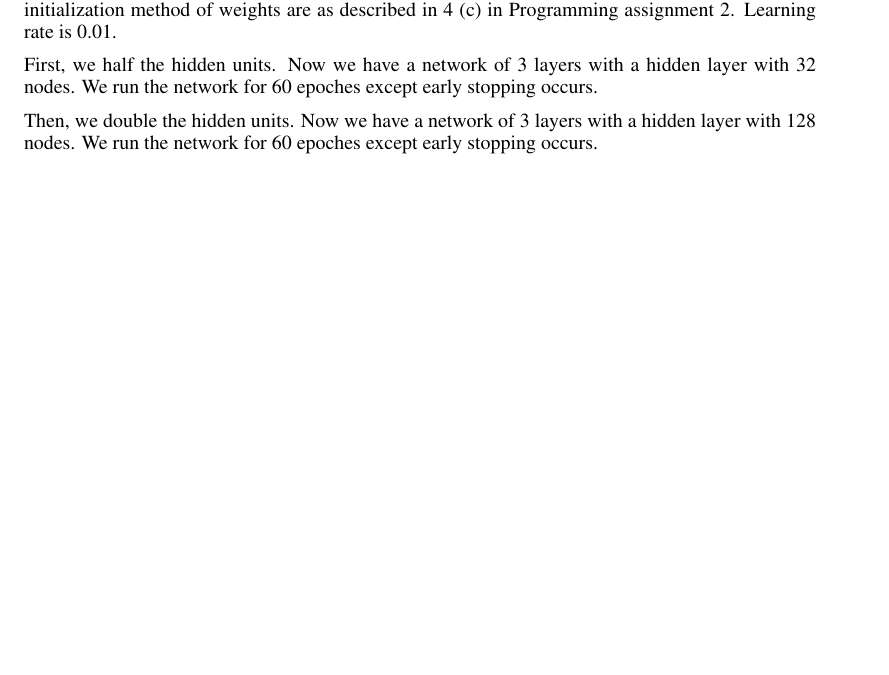
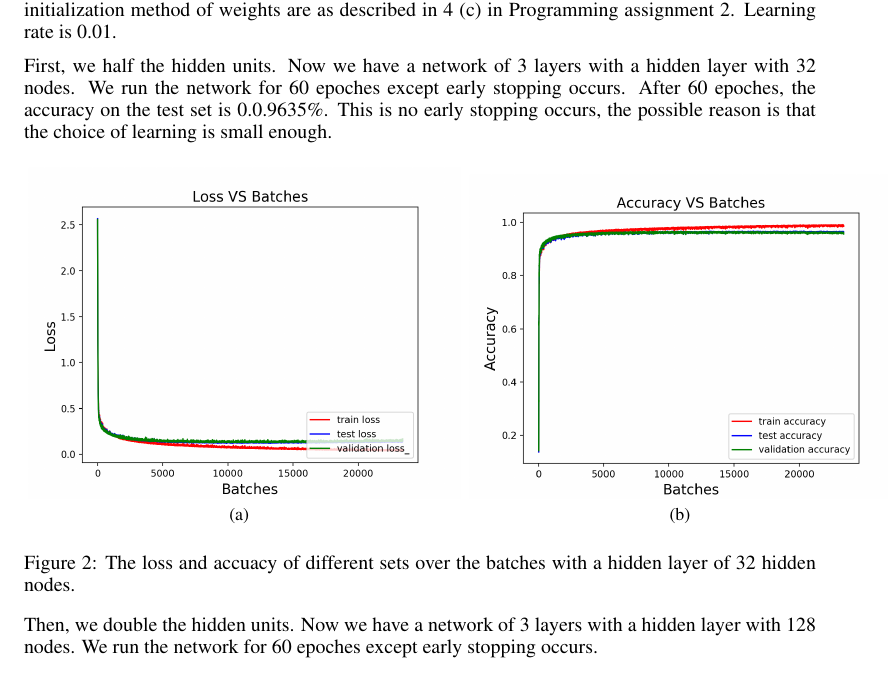
Before and after one commit to ShilinC/PA2_NN, a LaTeX document (report/document.tex): part of page 2 of 2 before the commit and part of page 2 of 3 after it, cut so that both start at the same text, the shorter picture padded with empty space. Compiled offline with pdfLaTeX.

Commit message:
change comment

```diff
--- a/report/document.tex
+++ b/report/document.tex
@@ -67,8 +67,17 @@ We use one hidden layer of 64 nodes, and the mini-batch size is 128. We use a le
 \subsection{Experiments with differnet hidden units}
 We use a momentum of 0.9 and use the sigmoid in Section 4.4 of ``lecun98efficient.pdf". The initialization method of weights are as described in 4 (c) in Programming assignment 2. Learning rate is 0.01.
 
-First, we half the hidden units. Now we have a network of 3 layers with a hidden layer with 32 nodes. We run the network for 60 epoches except early stopping occurs.
+First, we half the hidden units. Now we have a network of 3 layers with a hidden layer with 32 nodes. We run the network for 60 epoches except early stopping occurs. After 60 epoches, the accuracy on the test set is 0.0.9635\%. This is no early stopping occurs, the possible reason is that the choice of learning is small enough.
 
+\begin{figure*} [!htbp]
+	\subfigure[]{
+		\includegraphics[width=3in]{images/32_hidden_loss.png}}
+	\subfigure[]{
+		\includegraphics[width=3in]{images/32_hidden_accuracy.png}}
+
+	\caption{The loss and accuacy of different sets over the batches with a hidden layer of 32 hidden nodes. }
+
+\end{figure*}
 
 Then, we double the hidden units. Now we have a network of 3 layers with a hidden layer with 128 nodes. We run the network for 60 epoches except early stopping occurs.
 
```
Also changed, not shown: code/nn_with_momentum.py (+1 -1 lines), report/document.pdf, report/images/32_hidden_accuracy.png, report/images/32_hidden_loss.png, 5 other files.
